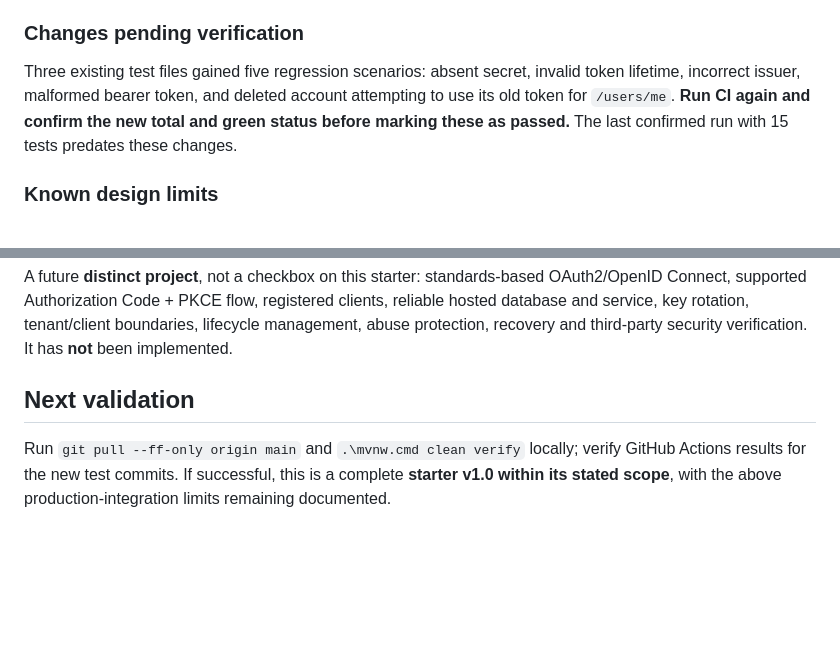
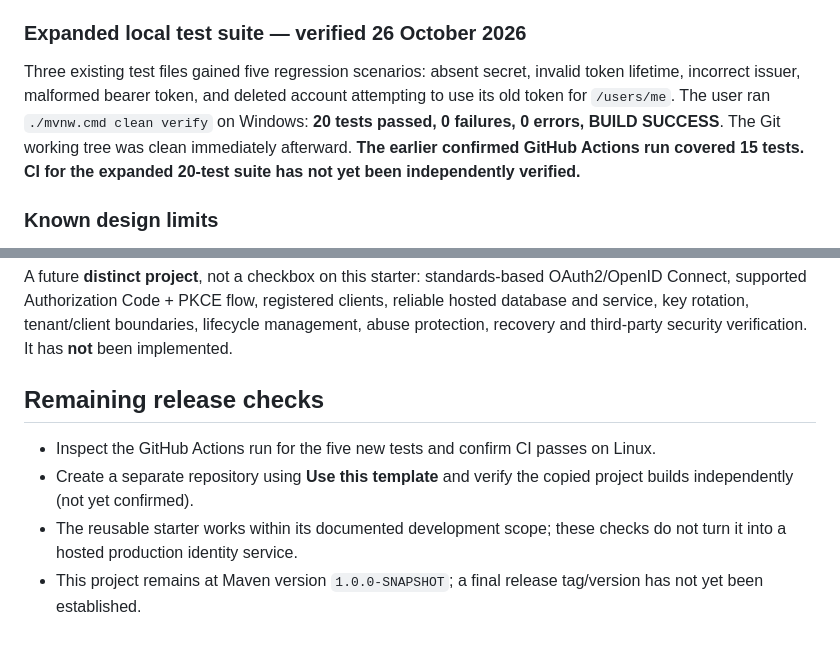
Before and after one commit to zrain03/zrain-auth-starter, a Markdown page: docs/RELEASE_STATUS.md, 2 parts joined by grey strips. Rendered like a GitHub page; blank space fills up the shorter version.

Commit message:
Record locally verified 20-test build and remaining release checks

```diff
--- a/docs/RELEASE_STATUS.md
+++ b/docs/RELEASE_STATUS.md
@@ -9,8 +9,8 @@ The purpose is a **developer-owned, self-hosted authentication foundation**, not
 - Local manual REST checks passed: registration 201, login 200, profile 200 with JWT, USER forbidden on ADMIN endpoint 403, plus five public/error-path checks.
 - Java 21, Spring Boot 4.1.2, Maven Wrapper, template repository and a static documentation website are available.
 
-### Changes pending verification
-Three existing test files gained five regression scenarios: absent secret, invalid token lifetime, incorrect issuer, malformed bearer token, and deleted account attempting to use its old token for `/users/me`. **Run CI again and confirm the new total and green status before marking these as passed.** The last confirmed run with 15 tests predates these changes.
+### Expanded local test suite — verified 26 October 2026
+Three existing test files gained five regression scenarios: absent secret, invalid token lifetime, incorrect issuer, malformed bearer token, and deleted account attempting to use its old token for `/users/me`. The user ran `./mvnw.cmd clean verify` on Windows: **20 tests passed, 0 failures, 0 errors, BUILD SUCCESS**. The Git working tree was clean immediately afterward. **The earlier confirmed GitHub Actions run covered 15 tests. CI for the expanded 20-test suite has not yet been independently verified.**
 
 ### Known design limits
 - `application-local.yml` uses in-memory H2 with `create-drop`; accounts are erased on application restart. **Not deployable as a durable auth database.**
@@ -38,5 +38,8 @@ Three existing test files gained five regression scenarios: absent secret, inval
 ## Definition of done for a separately hosted Zrain Auth Cloud
 A future **distinct project**, not a checkbox on this starter: standards-based OAuth2/OpenID Connect, supported Authorization Code + PKCE flow, registered clients, reliable hosted database and service, key rotation, tenant/client boundaries, lifecycle management, abuse protection, recovery and third-party security verification. It has **not** been implemented.
 
-## Next validation
-Run `git pull --ff-only origin main` and `.\mvnw.cmd clean verify` locally; verify GitHub Actions results for the new test commits. If successful, this is a complete **starter v1.0 within its stated scope**, with the above production-integration limits remaining documented.
+## Remaining release checks
+- Inspect the GitHub Actions run for the five new tests and confirm CI passes on Linux.
+- Create a separate repository using **Use this template** and verify the copied project builds independently (not yet confirmed).
+- The reusable starter works within its documented development scope; these checks do not turn it into a hosted production identity service.
+- This project remains at Maven version `1.0.0-SNAPSHOT`; a final release tag/version has not yet been established.
```
